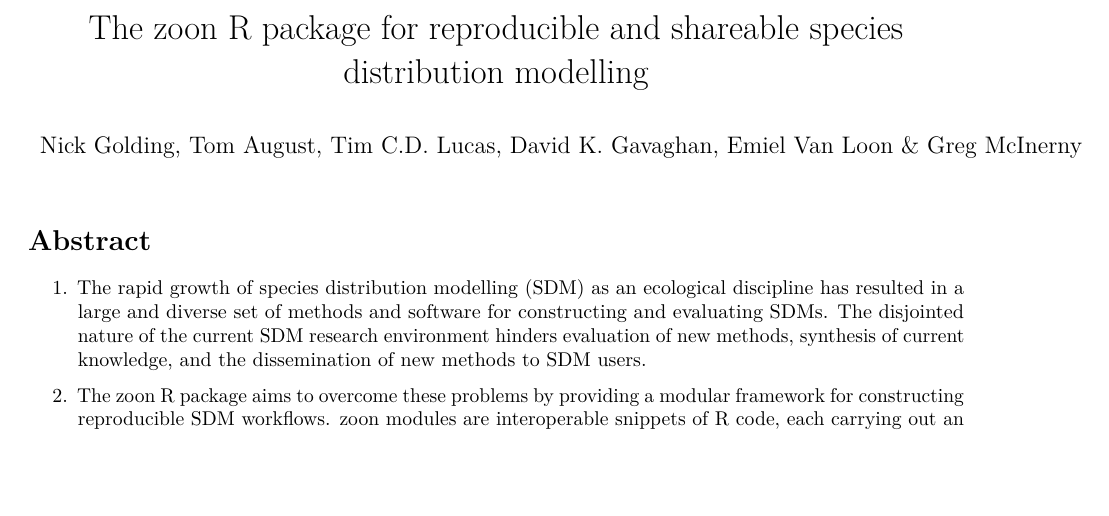
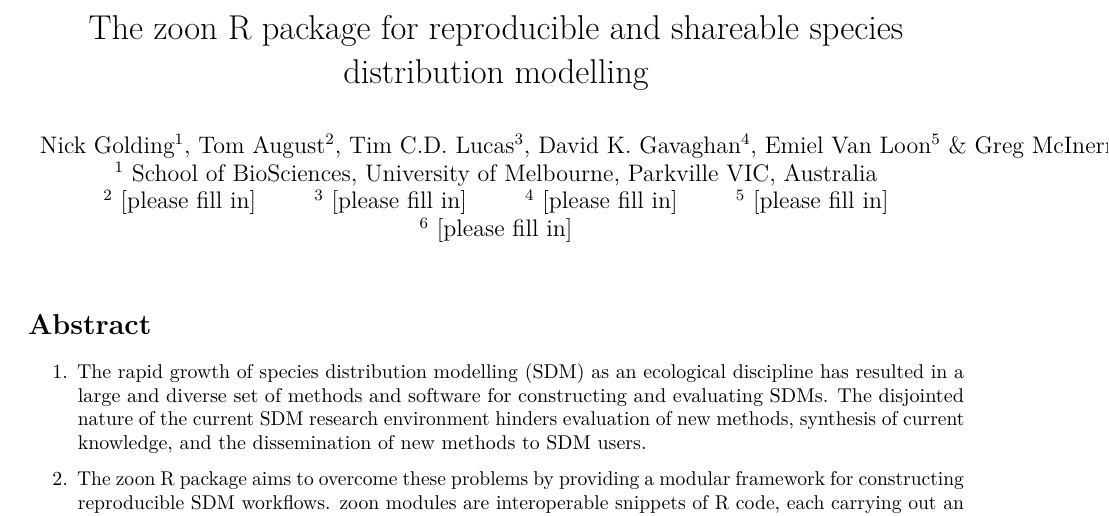
Before and after one commit to zoonproject/zoon_app_paper, an R Markdown document (ms.Rmd): part of page 1 of 15, cut so that both start at the same text, the shorter picture padded with empty space. Rendered offline with R 4.5, knitr and Pandoc, then LaTeX, with nearby package versions; some code elsewhere in the file could not run offline.

Commit message:
adding affiliations and rejiggling Fig 2 dimensions

```diff
--- a/ms.Rmd
+++ b/ms.Rmd
@@ -1,6 +1,13 @@
 ---
 title: "The zoon R package for reproducible and shareable species distribution modelling"
-author: "Nick Golding, Tom August, Tim C.D. Lucas, David K. Gavaghan, Emiel Van Loon & Greg McInerny"
+author:
+  - Nick Golding$^1$, Tom August$^2$, Tim C.D. Lucas$^3$, David K. Gavaghan$^4$, Emiel Van Loon$^5$ & Greg McInerny$^6$
+  - $^1$ School of BioSciences, University of Melbourne, Parkville VIC, Australia
+  - $^2$ [please fill in]
+  - $^3$ [please fill in]
+  - $^4$ [please fill in]
+  - $^5$ [please fill in]
+  - $^6$ [please fill in]
 bibliography: zoon_app.bib
 csl: mee.csl
 output:
```
Also changed, not shown: figs/combinefengupdate-1.png, figs/fengChangeWorkflow-1.png, ms.Rmd (3 more changed lines).
